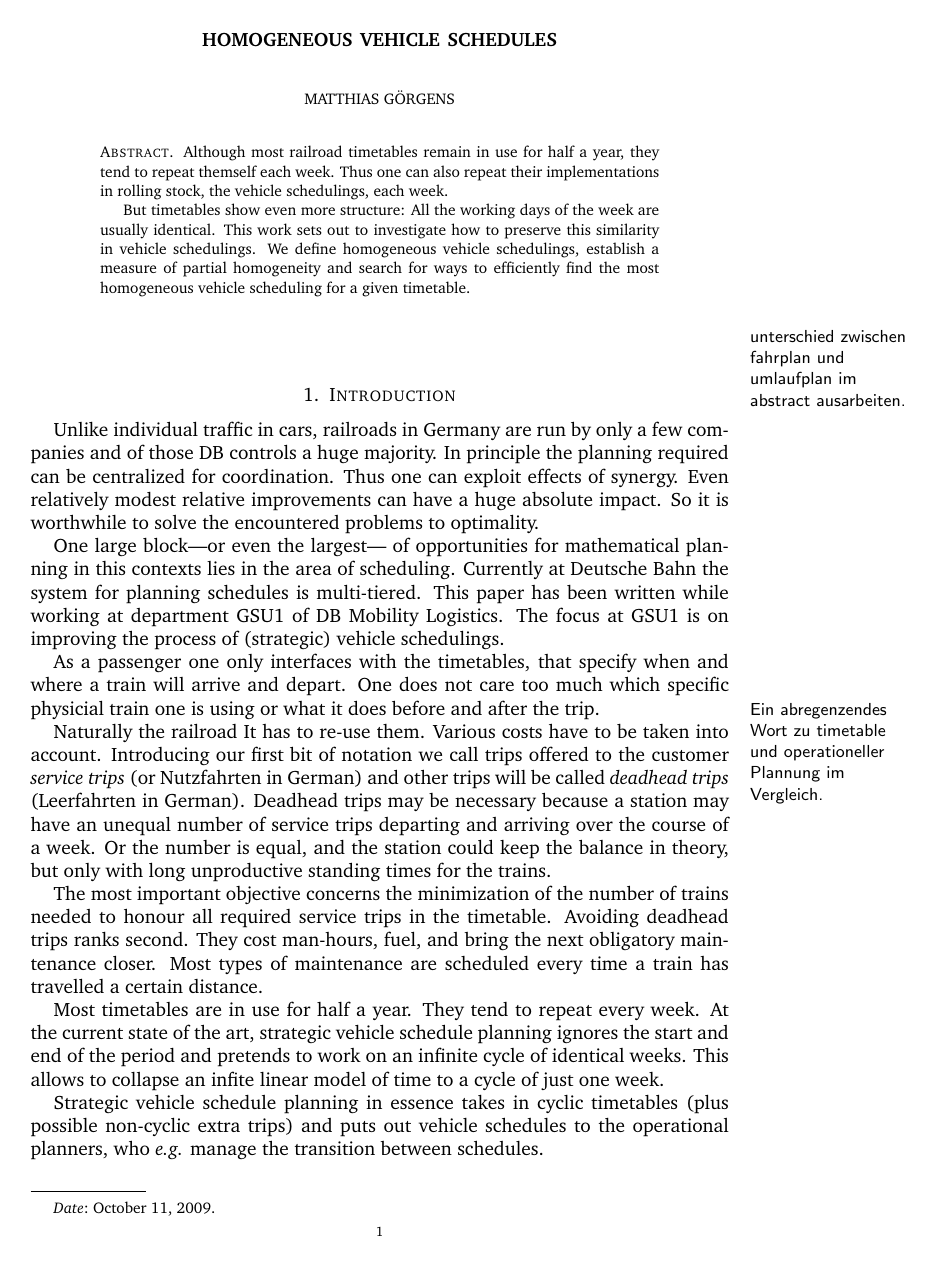
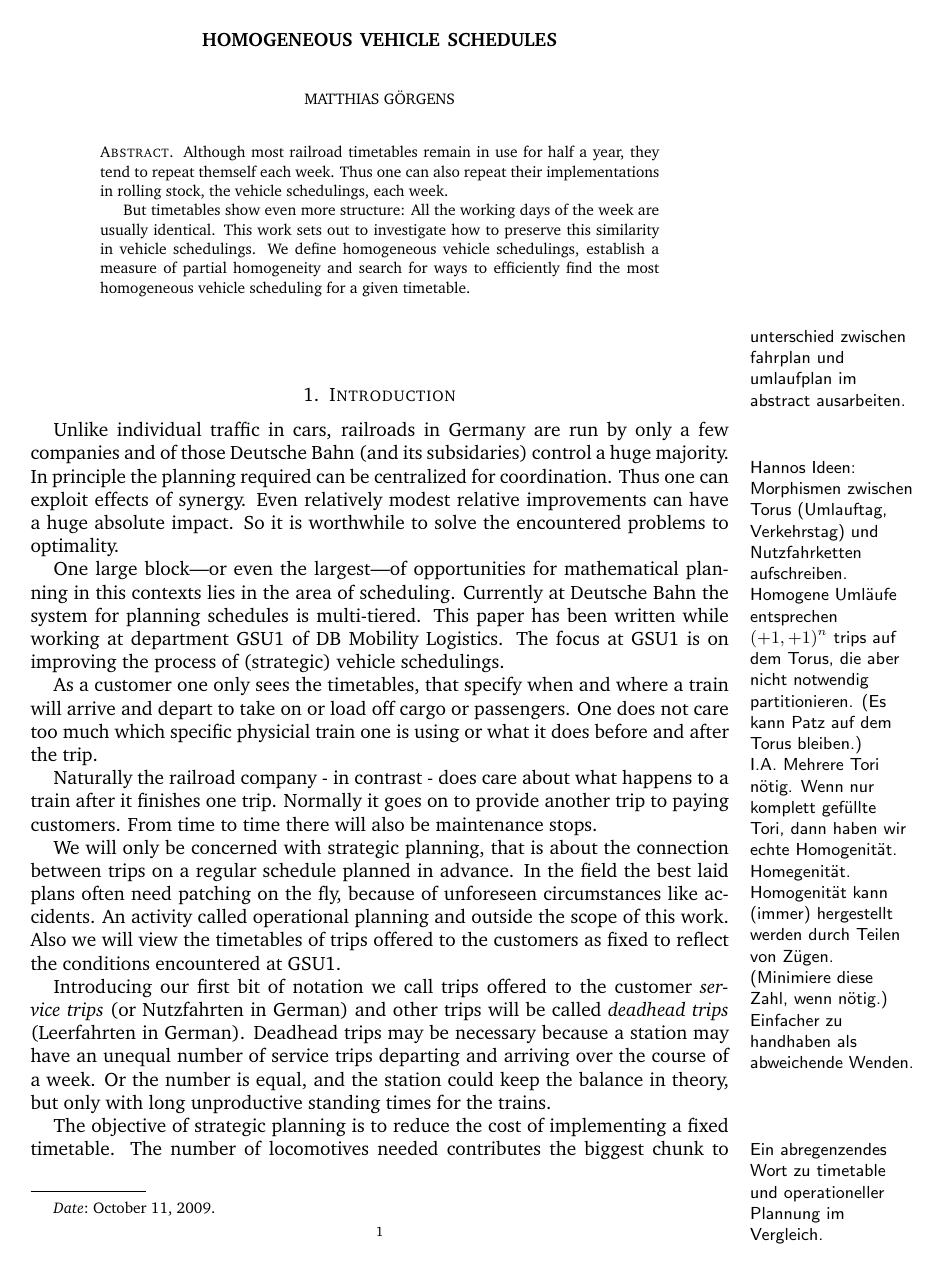
Before and after one commit to matthiasgoergens/Diplomarbeit, a LaTeX paper (homogen.tex): page 1 of 7. Compiled offline with pdfLaTeX.

Commit message:
ein paar todos

```diff
--- a/homogen.tex
+++ b/homogen.tex
@@ -87,43 +87,64 @@
 \maketitle
 \todo{unterschied zwischen fahrplan und umlaufplan im abstract ausarbeiten.}
 
+\todo{Hannos Ideen: Morphismen zwischen Torus (Umlauftag, Verkehrstag)
+  und Nutzfahrketten aufschreiben.  Homogene Umläufe entsprechen
+  \((+1,+1)^n\) trips auf dem Torus, die aber nicht notwendig
+  partitionieren.  (Es kann Patz auf dem Torus bleiben.)
+
+  I.A. Mehrere Tori nötig.  Wenn nur komplett gefüllte Tori, dann
+  haben wir echte Homogenität. Homegenität.
+
+  Homogenität kann (immer) hergestellt werden durch Teilen von
+  Zügen.  (Minimiere diese Zahl, wenn nötig.)  Einfacher zu
+  handhaben als abweichende Wenden.}
+
 \section{Introduction}
 Unlike individual traffic in cars, railroads in Germany are run by
-only a few companies and of those DB controls a huge
-majority.  In principle the planning required can be centralized for
-coordination.  Thus one can exploit effects of synergy.  Even
-relatively modest relative improvements can have a huge absolute
-impact.  So it is worthwhile to solve the encountered problems to
-optimality.
+only a few companies and of those Deutsche Bahn (and its subsidaries)
+control a huge majority.  In principle the planning required can be
+centralized for coordination.  Thus one can exploit effects of
+synergy.  Even relatively modest relative improvements can have a huge
+absolute impact.  So it is worthwhile to solve the encountered
+problems to optimality.
 
-One large block---or even the largest--- of opportunities for
+One large block---or even the largest---of opportunities for
 mathematical planning in this contexts lies in the area of scheduling.
 Currently at Deutsche Bahn the system for planning schedules is
 multi-tiered.  This paper has been written while working at department
 GSU1 of DB Mobility Logistics.  The focus at GSU1 is on
 improving the process of (strategic) vehicle schedulings.
 
-As a passenger one only interfaces with the timetables, that specify
-when and where a train will arrive and depart.  One does not care too
-much which specific physicial train one is using or what it does
-before and after the trip.
+As a customer one only sees the timetables, that specify when and
+where a train will arrive and depart to take on or load off cargo or
+passengers.  One does not care too much which specific physicial train
+one is using or what it does before and after the trip.
+
+Naturally the railroad company - in contrast - does care about what
+happens to a train after it finishes one trip.  Normally it goes on to
+provide another trip to paying customers.  From time to time there
+will also be maintenance stops.
+
+We will only be concerned with strategic planning, that is about the
+connection between trips on a regular schedule planned in advance.  In
+the field the best laid plans often need patching on the fly, because
+of unforeseen circumstances like accidents.  An activity called
+operational planning and outside the scope of this work.  Also we will
+view the timetables of trips offered to the customers as fixed to
+reflect the conditions encountered at GSU1.
 
 \todo{Ein abregenzendes Wort zu timetable und operationeller Plannung
   im Vergleich.}
 
-Naturally the railroad  It has to re-use them.  Various costs have to be
-taken into account.  Introducing our first bit of notation we call
-trips offered to the customer \textit{service trips} (or Nutzfahrten
-in German) and other trips will be called \textit{deadhead trips}
-(Leerfahrten in German).  Deadhead trips may be necessary because a
-station may have an unequal number of service trips departing and
-arriving over the course of a week.  Or the number is equal, and the
-station could keep the balance in theory, but only with long
-unproductive standing times for the trains.
+Introducing our first bit of notation we call trips offered to the
+customer \textit{service trips} (or Nutzfahrten in German) and other
+trips will be called \textit{deadhead trips} (Leerfahrten in German).
+Deadhead trips may be necessary because a station may have an unequal
+number of service trips departing and arriving over the course of a
+week.  Or the number is equal, and the station could keep the balance
+in theory, but only with long unproductive standing times for the
+trains.
 
-The most important objective concerns the minimization of the number
-of trains needed to honour all required service trips in the
-timetable.  Avoiding deadhead trips ranks second.  They cost man-hours,
-fuel, and bring the next obligatory maintenance closer.  Most types of
-maintenance are scheduled every time a train has travelled a certain
-distance.
+The objective of strategic planning is to reduce the cost of
+implementing a fixed timetable.  The number of locomotives needed
+contributes the biggest chunk to those costs.  Avoiding deadhead trips
@@ -130,9 +154,10 @@ distance.
+travelled.
 
 Most timetables are in use for half a year.  They tend to repeat every
 week.  At the current state of the art, strategic vehicle schedule
 planning ignores the start and end of the period and pretends to work
-on an infinite cycle of identical weeks.  This allows to collapse an
-infite linear model of time to a cycle of just one week.
+on an infinite cycle of identical weeks.  This rolls up a long
+schedule to a more tractable cycle of just one week.
 
 Strategic vehicle schedule planning in essence takes in cyclic
 timetables (plus possible non-cyclic extra trips) and puts out vehicle
```
Also changed, not shown: homogen.tex (59 more changed lines).
